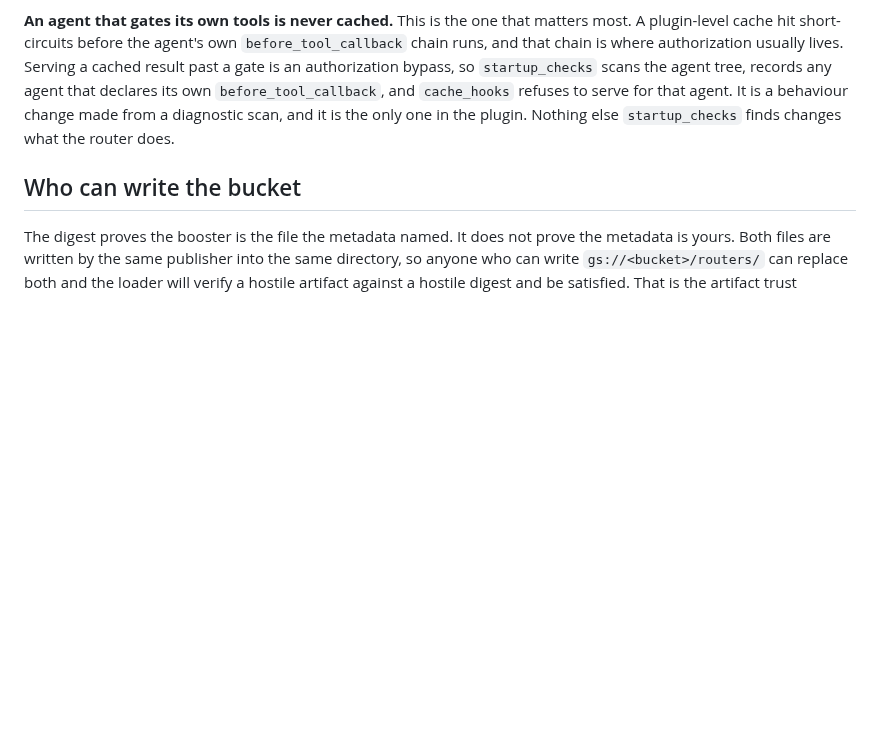
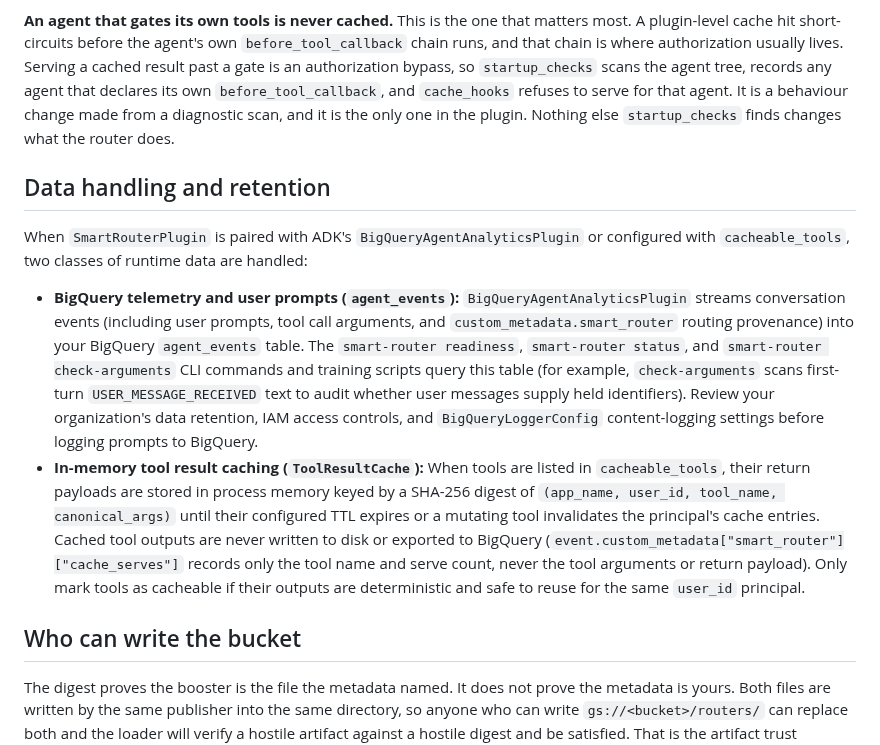
Before and after one commit to statmike/adk-smart-router, a Markdown page: docs/threat-model.md, the part around the change. Drawn GitHub-style; blank space fills up the shorter version.

```diff
--- a/docs/threat-model.md
+++ b/docs/threat-model.md
@@ -115,6 +115,27 @@ authorization bypass, so `startup_checks` scans the agent tree, records any agen
 its own `before_tool_callback`, and `cache_hooks` refuses to serve for that agent. It is a
 behaviour change made from a diagnostic scan, and it is the only one in the plugin. Nothing else
 `startup_checks` finds changes what the router does.
+
+## Data handling and retention
+
+When `SmartRouterPlugin` is paired with ADK's `BigQueryAgentAnalyticsPlugin` or configured with
+`cacheable_tools`, two classes of runtime data are handled:
+
+- **BigQuery telemetry and user prompts (`agent_events`):** `BigQueryAgentAnalyticsPlugin` streams
+  conversation events (including user prompts, tool call arguments, and `custom_metadata.smart_router`
+  routing provenance) into your BigQuery `agent_events` table. The `smart-router readiness`,
+  `smart-router status`, and `smart-router check-arguments` CLI commands and training scripts query
+  this table (for example, `check-arguments` scans first-turn `USER_MESSAGE_RECEIVED` text to audit
+  whether user messages supply held identifiers). Review your organization's data retention, IAM
+  access controls, and `BigQueryLoggerConfig` content-logging settings before logging prompts to
+  BigQuery.
+- **In-memory tool result caching (`ToolResultCache`):** When tools are listed in `cacheable_tools`,
+  their return payloads are stored in process memory keyed by a SHA-256 digest of
+  `(app_name, user_id, tool_name, canonical_args)` until their configured TTL expires or a mutating
+  tool invalidates the principal's cache entries. Cached tool outputs are never written to disk or
+  exported to BigQuery (`event.custom_metadata["smart_router"]["cache_serves"]` records only the
+  tool name and serve count, never the tool arguments or return payload). Only mark tools as
+  cacheable if their outputs are deterministic and safe to reuse for the same `user_id` principal.
 
 ## Who can write the bucket
 
```
Also changed, not shown: SECURITY.md (+1 -0 lines), docs/assets/README.md (+2 -0 lines), docs/assets/smart-router.png (added), docs/assets/social_card.png, 2 other files.
